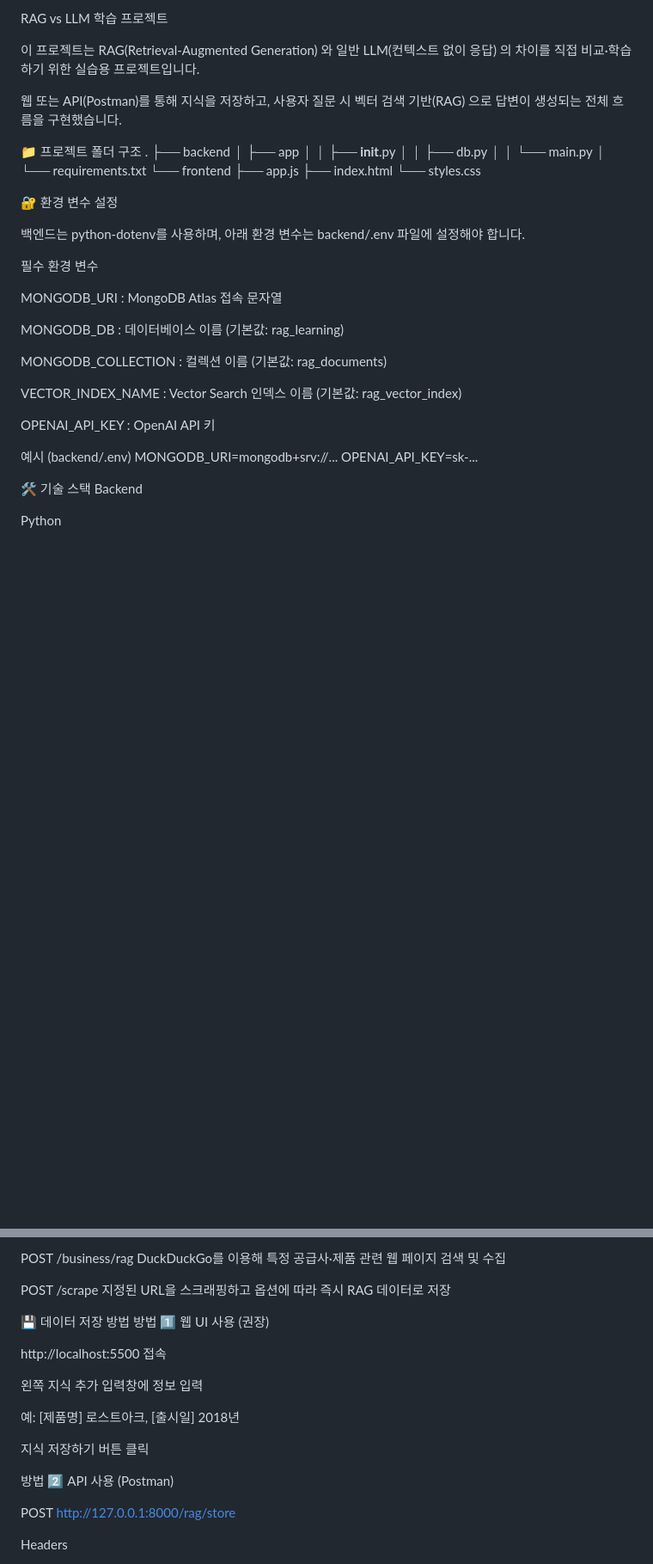
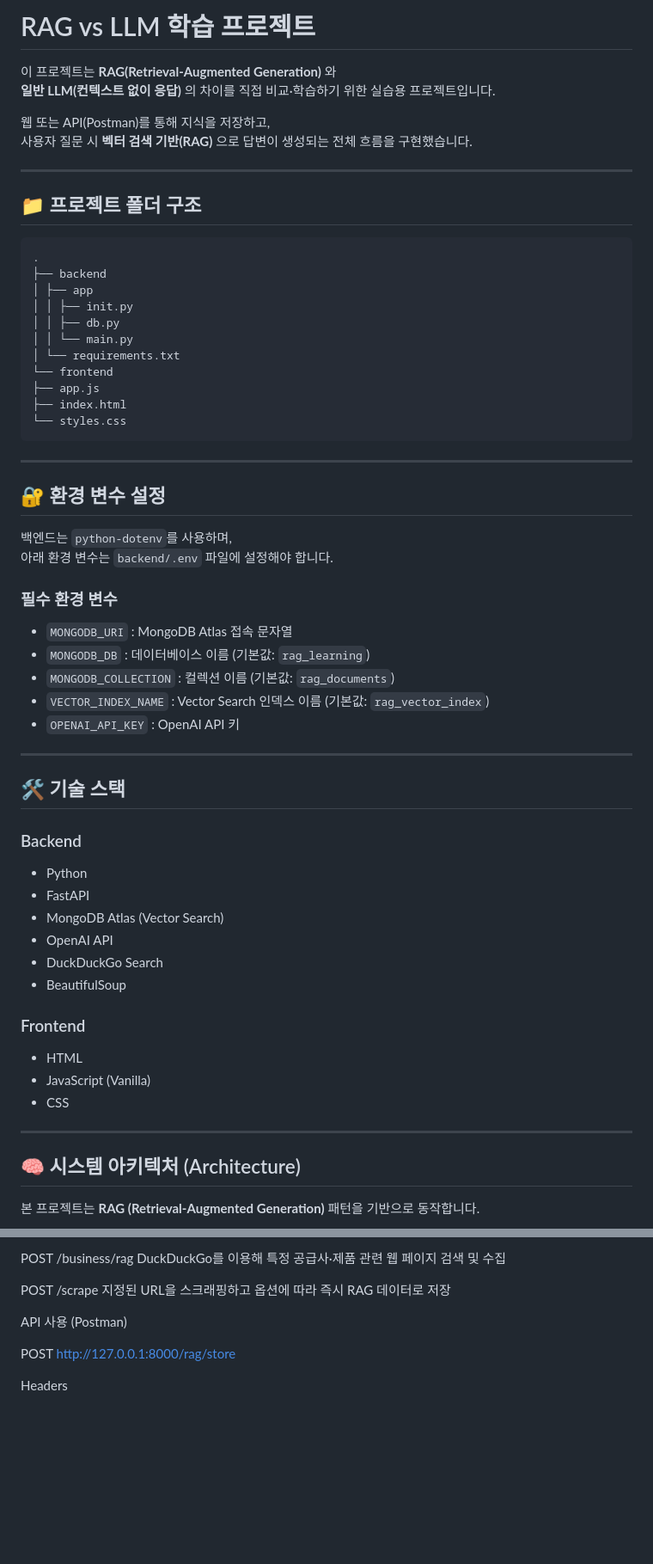
Before and after one commit to kmc4334/RAG-1, a Markdown page: README.md, 2 parts joined by grey strips. Shown at 86% size. Drawn GitHub-style; blank space fills up the shorter version.

````diff
--- a/README.md
+++ b/README.md
@@ -1,47 +1,62 @@
-RAG vs LLM 학습 프로젝트
+# RAG vs LLM 학습 프로젝트
 
-이 프로젝트는 RAG(Retrieval-Augmented Generation) 와
-일반 LLM(컨텍스트 없이 응답) 의 차이를 직접 비교·학습하기 위한 실습용 프로젝트입니다.
+이 프로젝트는 **RAG(Retrieval-Augmented Generation)** 와
+**일반 LLM(컨텍스트 없이 응답)** 의 차이를 직접 비교·학습하기 위한 실습용 프로젝트입니다.
 
 웹 또는 API(Postman)를 통해 지식을 저장하고,
-사용자 질문 시 벡터 검색 기반(RAG) 으로 답변이 생성되는 전체 흐름을 구현했습니다.
+사용자 질문 시 **벡터 검색 기반(RAG)** 으로 답변이 생성되는 전체 흐름을 구현했습니다.
 
-📁 프로젝트 폴더 구조
+---
+
+## 📁 프로젝트 폴더 구조
+```
 .
 ├── backend
-│   ├── app
-│   │   ├── __init__.py
-│   │   ├── db.py
-│   │   └── main.py
-│   └── requirements.txt
+│ ├── app
+│ │ ├── init.py
+│ │ ├── db.py
+│ │ └── main.py
+│ └── requirements.txt
 └── frontend
-    ├── app.js
-    ├── index.html
-    └── styles.css
+├── app.js
+├── index.html
+└── styles.css
+```
 
-🔐 환경 변수 설정
+---
 
-백엔드는 python-dotenv를 사용하며,
-아래 환경 변수는 backend/.env 파일에 설정해야 합니다.
+## 🔐 환경 변수 설정
 
-필수 환경 변수
+백엔드는 `python-dotenv`를 사용하며,
+아래 환경 변수는 `backend/.env` 파일에 설정해야 합니다.
 
-MONGODB_URI : MongoDB Atlas 접속 문자열
+### 필수 환경 변수
+- `MONGODB_URI` : MongoDB Atlas 접속 문자열
+- `MONGODB_DB` : 데이터베이스 이름 (기본값: `rag_learning`)
+- `MONGODB_COLLECTION` : 컬렉션 이름 (기본값: `rag_documents`)
+- `VECTOR_INDEX_NAME` : Vector Search 인덱스 이름 (기본값: `rag_vector_index`)
+- `OPENAI_API_KEY` : OpenAI API 키
 
-MONGODB_DB : 데이터베이스 이름 (기본값: rag_learning)
+---
 
-MONGODB_COLLECTION : 컬렉션 이름 (기본값: rag_documents)
+## 🛠 기술 스택
 
-VECTOR_INDEX_NAME : Vector Search 인덱스 이름 (기본값: rag_vector_index)
+### Backend
+- Python
+- FastAPI
+- MongoDB Atlas (Vector Search)
+- OpenAI API
+- DuckDuckGo Search
+- BeautifulSoup
 
-OPENAI_API_KEY : OpenAI API 키
+### Frontend
+- HTML
+- JavaScript (Vanilla)
+- CSS
 
-예시 (backend/.env)
-MONGODB_URI=mongodb+srv://...
-OPENAI_API_KEY=sk-...
+---
 
-🛠 기술 스택
-Backend
+## 🧠 시스템 아키텍처 (Architecture)
 
-Python
+본 프로젝트는 **RAG (Retrieval-Augmented Generation)** 패턴을 기반으로 동작합니다.
 
@@ -141,18 +135,7 @@ POST /scrape
 지정된 URL을 스크래핑하고
 옵션에 따라 즉시 RAG 데이터로 저장
 
-💾 데이터 저장 방법
-방법 1️⃣ 웹 UI 사용 (권장)
-
-http://localhost:5500 접속
-
-왼쪽 지식 추가 입력창에 정보 입력
-
-예: [제품명] 로스트아크, [출시일] 2018년
-
-지식 저장하기 버튼 클릭
-
-방법 2️⃣ API 사용 (Postman)
+API 사용 (Postman)
 
 POST http://127.0.0.1:8000/rag/store
 
````
Also changed, not shown: other parts of README.md (+2 -32 lines).
